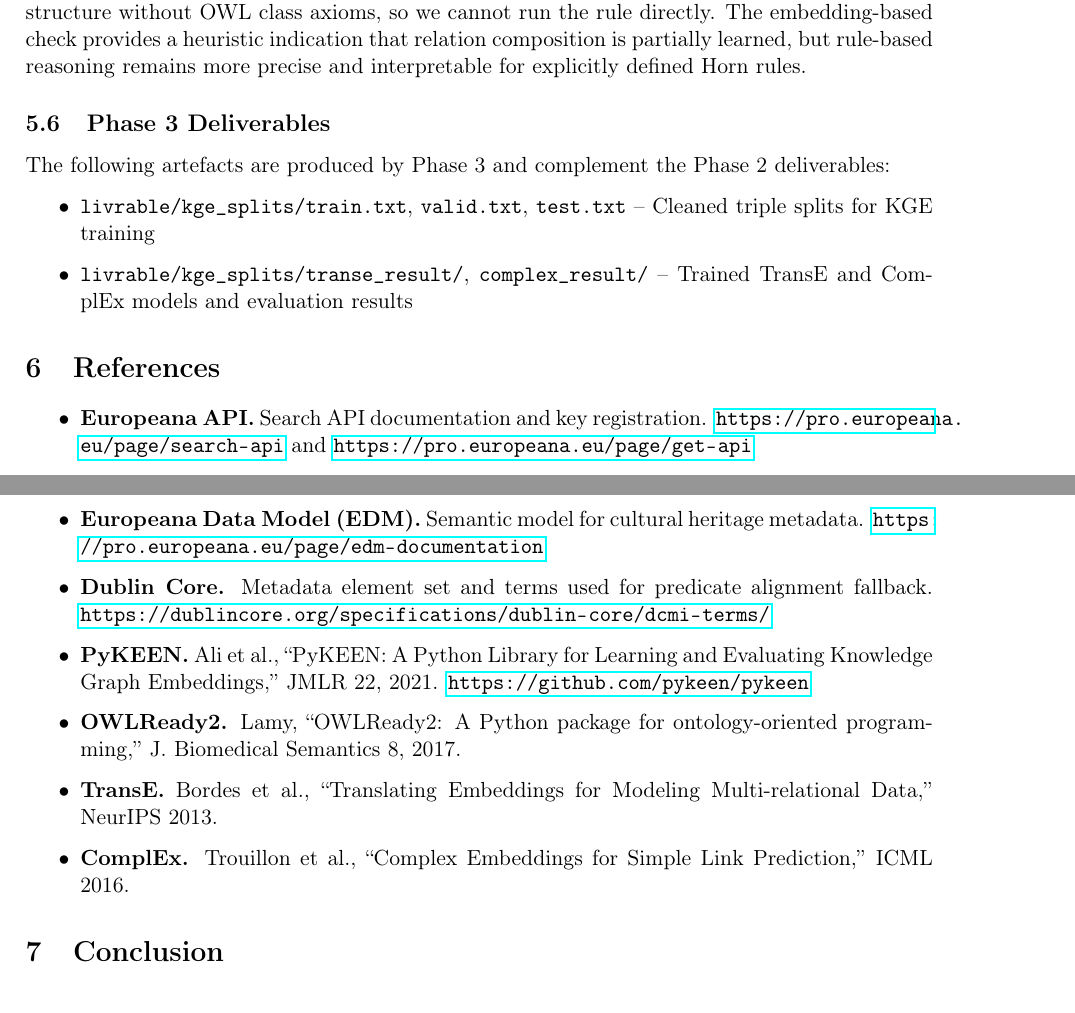
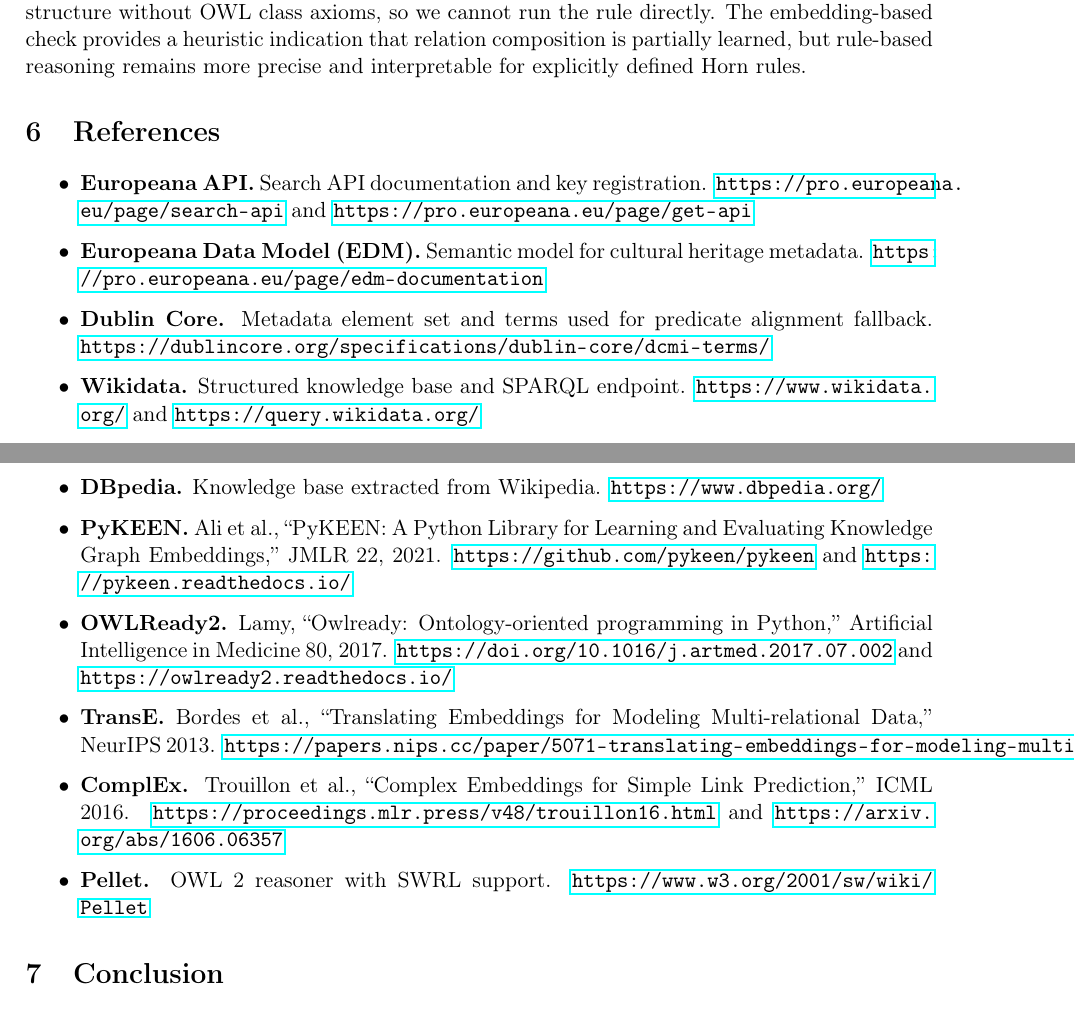
Before and after one commit to GabrielSultan/WebDataMining_Semantics_Project, a LaTeX document (report/report.tex): two parts of pages 9 and 10 of 10, joined at a grey line, cut so that both start at the same text. Compiled offline with pdfLaTeX.

Commit message:
fix: reset

```diff
--- a/report/report.tex
+++ b/report/report.tex
@@ -352,13 +352,7 @@
 
   To check if the embedding captures a similar composition, we compute $\mathbf{r}_{\mathrm{spatial}} + \mathbf{c}_{\mathrm{Place}}$ (where $\mathbf{c}_{\mathrm{Place}}$ is the centroid of Place entity embeddings) and find the closest relation vectors. The closest relations include \texttt{dcterms:spatial} and \texttt{wdt:P19} (place of birth), with moderate similarity scores. This suggests that the embedding space encodes some notion of ``spatial + Place'' near spatial relations, but the correspondence is approximate rather than exact. Full SWRL execution would require loading \texttt{kb\_expanded.nt} into an OWL reasoner; our expanded KB uses a flat triple structure without OWL class axioms, so we cannot run the rule directly. The embedding-based check provides a heuristic indication that relation composition is partially learned, but rule-based reasoning remains more precise and interpretable for explicitly defined Horn rules.
 
-\subsection{Phase 3 Deliverables}
 
-The following artefacts are produced by Phase~3 and complement the Phase~2 deliverables:
-
-\begin{itemize}
-\item \texttt{livrable/kge\_splits/train.txt}, \texttt{valid.txt}, \texttt{test.txt} -- Cleaned triple splits for KGE training
-\item \texttt{livrable/kge\_splits/transe\_result/}, \texttt{complex\_result/} -- Trained TransE and ComplEx models and evaluation results
   \end{itemize}
 
   %=============================================================================
@@ -369,10 +363,13 @@
   \item \textbf{Europeana API.} Search API documentation and key registration. \url{https://pro.europeana.eu/page/search-api} and \url{https://pro.europeana.eu/page/get-api}
   \item \textbf{Europeana Data Model (EDM).} Semantic model for cultural heritage metadata. \url{https://pro.europeana.eu/page/edm-documentation}
   \item \textbf{Dublin Core.} Metadata element set and terms used for predicate alignment fallback. \url{https://dublincore.org/specifications/dublin-core/dcmi-terms/}
-\item \textbf{PyKEEN.} Ali et al., ``PyKEEN: A Python Library for Learning and Evaluating Knowledge Graph Embeddings,'' JMLR 22, 2021. \url{https://github.com/pykeen/pykeen}
-\item \textbf{OWLReady2.} Lamy, ``OWLReady2: A Python package for ontology-oriented programming,'' J. Biomedical Semantics 8, 2017.
-\item \textbf{TransE.} Bordes et al., ``Translating Embeddings for Modeling Multi-relational Data,'' NeurIPS 2013.
-\item \textbf{ComplEx.} Trouillon et al., ``Complex Embeddings for Simple Link Prediction,'' ICML 2016.
+  \item \textbf{Wikidata.} Structured knowledge base and SPARQL endpoint. \url{https://www.wikidata.org/} and \url{https://query.wikidata.org/}
+  \item \textbf{DBpedia.} Knowledge base extracted from Wikipedia. \url{https://www.dbpedia.org/}
+  \item \textbf{PyKEEN.} Ali et al., ``PyKEEN: A Python Library for Learning and Evaluating Knowledge Graph Embeddings,'' JMLR 22, 2021. \url{https://github.com/pykeen/pykeen} and \url{https://pykeen.readthedocs.io/}
+  \item \textbf{OWLReady2.} Lamy, ``Owlready: Ontology-oriented programming in Python,'' Artificial Intelligence in Medicine 80, 2017. \url{https://doi.org/10.1016/j.artmed.2017.07.002} and \url{https://owlready2.readthedocs.io/}
+  \item \textbf{TransE.} Bordes et al., ``Translating Embeddings for Modeling Multi-relational Data,'' NeurIPS 2013. \url{https://papers.nips.cc/paper/5071-translating-embeddings-for-modeling-multi-relational-data}
+  \item \textbf{ComplEx.} Trouillon et al., ``Complex Embeddings for Simple Link Prediction,'' ICML 2016. \url{https://proceedings.mlr.press/v48/trouillon16.html} and \url{https://arxiv.org/abs/1606.06357}
+  \item \textbf{Pellet.} OWL 2 reasoner with SWRL support. \url{https://www.w3.org/2001/sw/wiki/Pellet}
   \end{itemize}
 
   %=============================================================================
```
Lines whose indentation alone changed are shown as unchanged.
